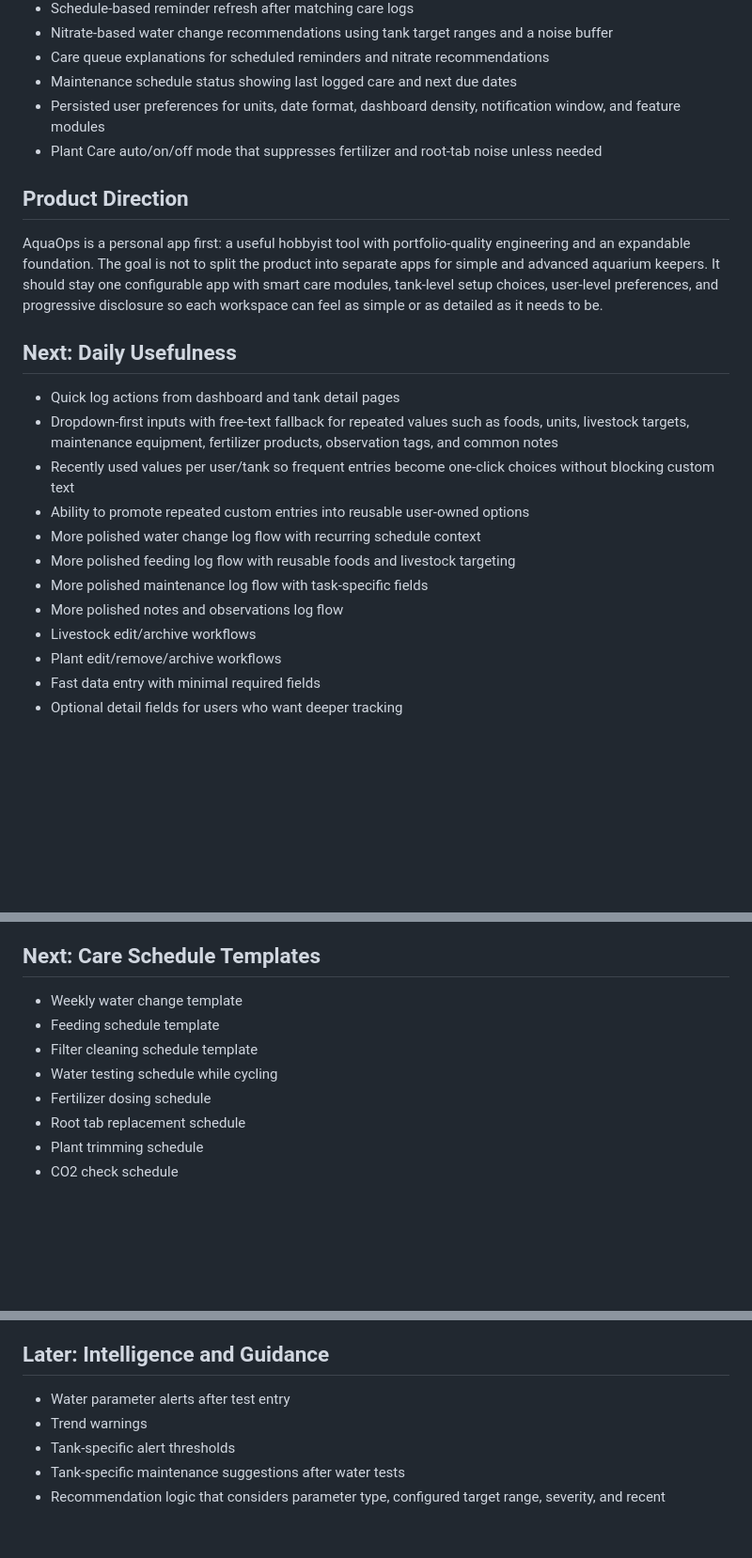
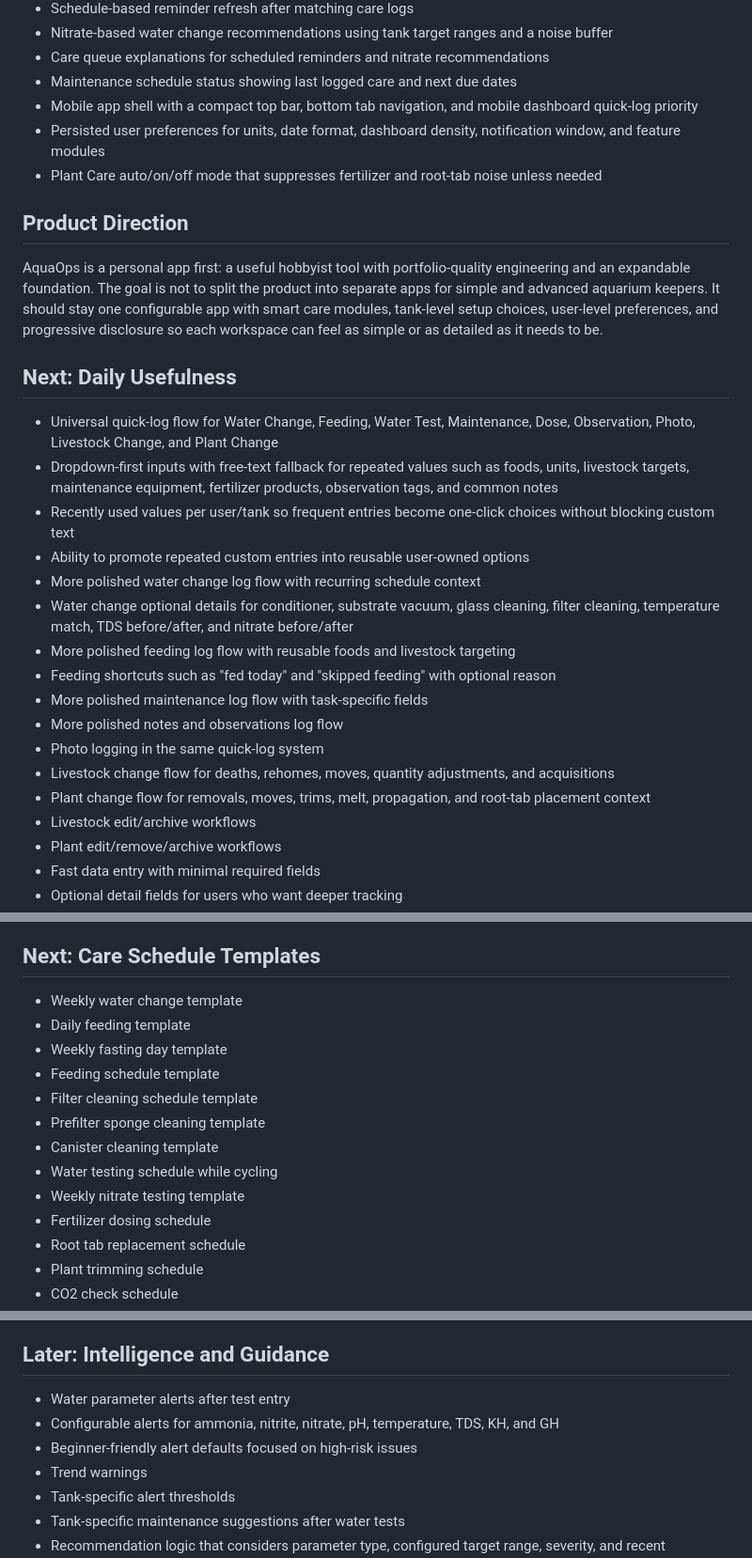
Before and after one commit to williampburch/AquaOps, a Markdown page: docs/roadmap.md, 3 parts joined by grey strips. Shown at 94% size. Rendered like a GitHub page; blank space fills up the shorter version.

```diff
--- a/docs/roadmap.md
+++ b/docs/roadmap.md
@@ -49,6 +49,8 @@
   noise buffer
 - Care queue explanations for scheduled reminders and nitrate recommendations
 - Maintenance schedule status showing last logged care and next due dates
+- Mobile app shell with a compact top bar, bottom tab navigation, and mobile
+  dashboard quick-log priority
 - Persisted user preferences for units, date format, dashboard density, notification window, and feature modules
 - Plant Care auto/on/off mode that suppresses fertilizer and root-tab noise unless needed
 
@@ -63,7 +65,8 @@ as detailed as it needs to be.
 
 ## Next: Daily Usefulness
 
-- Quick log actions from dashboard and tank detail pages
+- Universal quick-log flow for Water Change, Feeding, Water Test, Maintenance,
+  Dose, Observation, Photo, Livestock Change, and Plant Change
 - Dropdown-first inputs with free-text fallback for repeated values such as
   foods, units, livestock targets, maintenance equipment, fertilizer products,
   observation tags, and common notes
@@ -71,9 +74,19 @@ as detailed as it needs to be.
   choices without blocking custom text
 - Ability to promote repeated custom entries into reusable user-owned options
 - More polished water change log flow with recurring schedule context
+- Water change optional details for conditioner, substrate vacuum, glass
+  cleaning, filter cleaning, temperature match, TDS before/after, and nitrate
+  before/after
 - More polished feeding log flow with reusable foods and livestock targeting
+- Feeding shortcuts such as "fed today" and "skipped feeding" with optional
+  reason
 - More polished maintenance log flow with task-specific fields
 - More polished notes and observations log flow
+- Photo logging in the same quick-log system
+- Livestock change flow for deaths, rehomes, moves, quantity adjustments, and
+  acquisitions
+- Plant change flow for removals, moves, trims, melt, propagation, and root-tab
+  placement context
 - Livestock edit/archive workflows
 - Plant edit/remove/archive workflows
 - Fast data entry with minimal required fields
@@ -120,9 +135,14 @@ Suggested care profiles:
 ## Next: Care Schedule Templates
 
 - Weekly water change template
+- Daily feeding template
+- Weekly fasting day template
 - Feeding schedule template
 - Filter cleaning schedule template
+- Prefilter sponge cleaning template
+- Canister cleaning template
 - Water testing schedule while cycling
+- Weekly nitrate testing template
 - Fertilizer dosing schedule
 - Root tab replacement schedule
 - Plant trimming schedule
@@ -168,6 +188,9 @@ Suggested care profiles:
 ## Later: Intelligence and Guidance
 
 - Water parameter alerts after test entry
+- Configurable alerts for ammonia, nitrite, nitrate, pH, temperature, TDS, KH,
+  and GH
+- Beginner-friendly alert defaults focused on high-risk issues
 - Trend warnings
 - Tank-specific alert thresholds
 - Tank-specific maintenance suggestions after water tests
```
Also changed, not shown: other parts of docs/roadmap.md (+2 -0 lines), README.md (+8 -7 lines).
